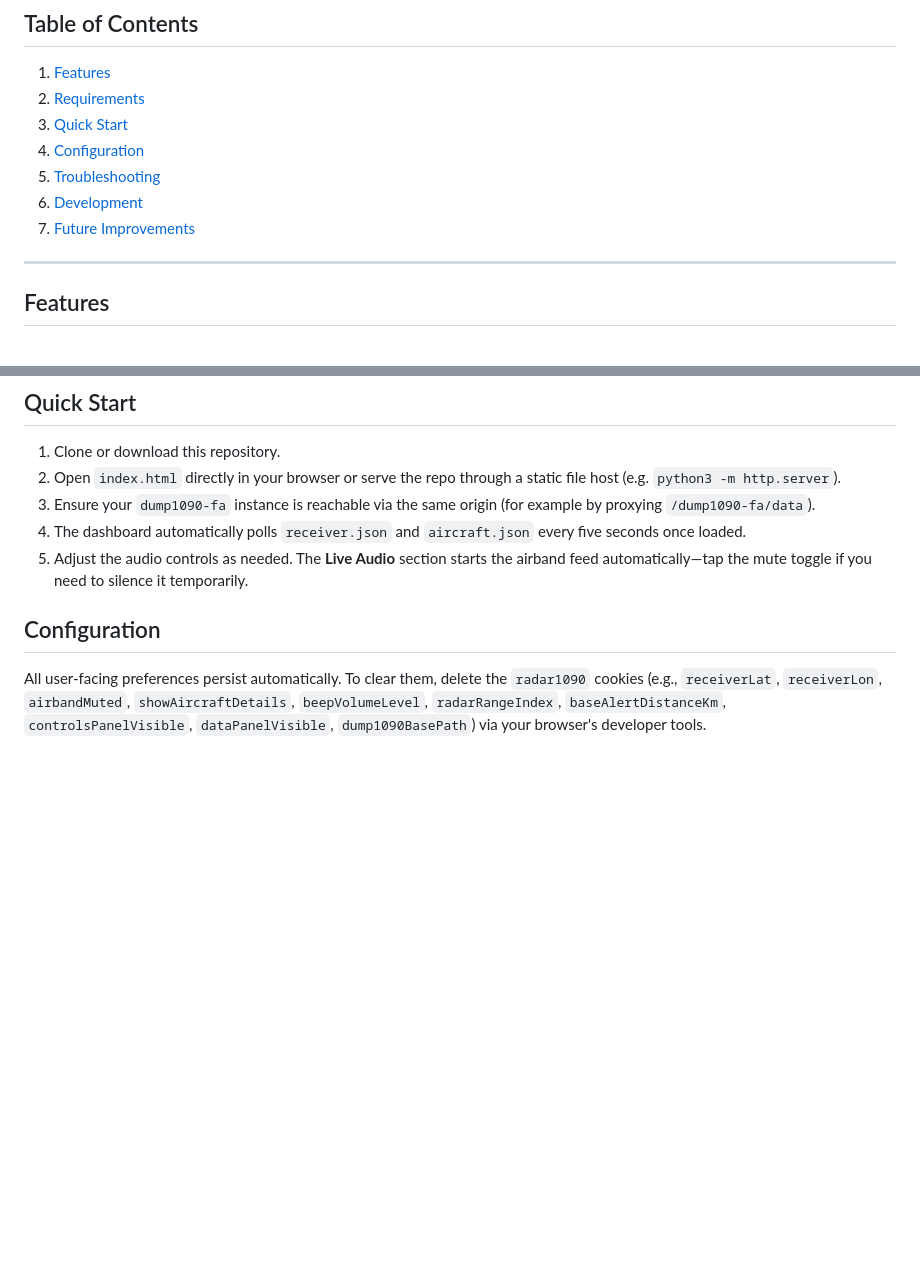
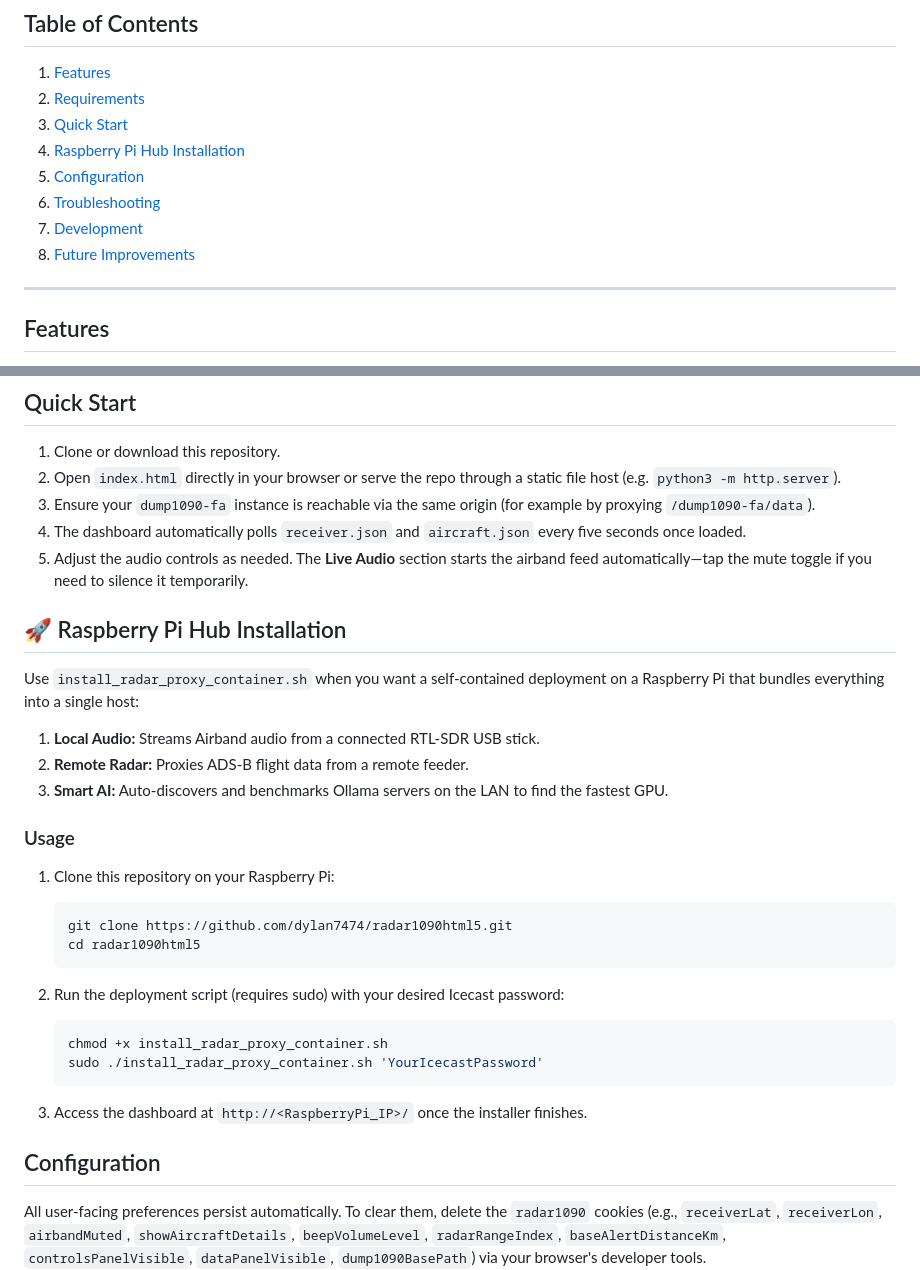
Before and after one commit to dylan7474/radar1090html5, a Markdown page: README.md, 2 parts joined by grey strips. Drawn GitHub-style; blank space fills up the shorter version.

Commit message:
Add Raspberry Pi hub deployment notes

````diff
--- a/README.md
+++ b/README.md
@@ -12,10 +12,11 @@ from any modern browser.
 1. [Features](#features)
 2. [Requirements](#requirements)
 3. [Quick Start](#quick-start)
-4. [Configuration](#configuration)
-5. [Troubleshooting](#troubleshooting)
-6. [Development](#development)
-7. [Future Improvements](#future-improvements)
+4. [Raspberry Pi Hub Installation](#-raspberry-pi-hub-installation)
+5. [Configuration](#configuration)
+6. [Troubleshooting](#troubleshooting)
+7. [Development](#development)
+8. [Future Improvements](#future-improvements)
 
 ---
 
@@ -76,6 +77,34 @@ from any modern browser.
    seconds once loaded.
 5. Adjust the audio controls as needed. The **Live Audio** section starts the airband
    feed automatically—tap the mute toggle if you need to silence it temporarily.
+
+## 🚀 Raspberry Pi Hub Installation
+
+Use `install_radar_proxy_container.sh` when you want a self-contained deployment on a
+Raspberry Pi that bundles everything into a single host:
+
+1. **Local Audio:** Streams Airband audio from a connected RTL-SDR USB stick.
+2. **Remote Radar:** Proxies ADS-B flight data from a remote feeder.
+3. **Smart AI:** Auto-discovers and benchmarks Ollama servers on the LAN to find the
+   fastest GPU.
+
+### Usage
+
+1. Clone this repository on your Raspberry Pi:
+
+   ```bash
+   git clone https://github.com/dylan7474/radar1090html5.git
+   cd radar1090html5
+   ```
+
+2. Run the deployment script (requires sudo) with your desired Icecast password:
+
+   ```bash
+   chmod +x install_radar_proxy_container.sh
+   sudo ./install_radar_proxy_container.sh 'YourIcecastPassword'
+   ```
+
+3. Access the dashboard at `http://<RaspberryPi_IP>/` once the installer finishes.
 
 ## Configuration
 
````
